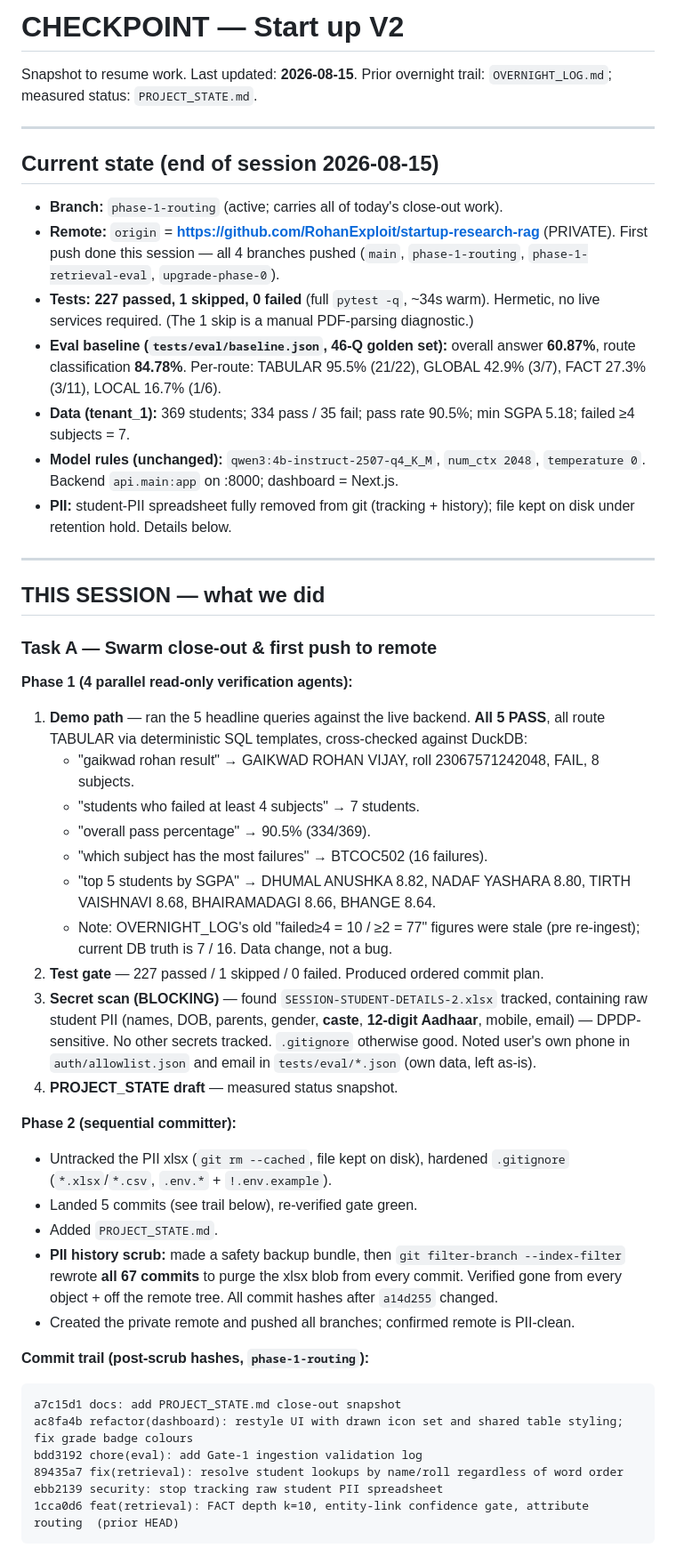
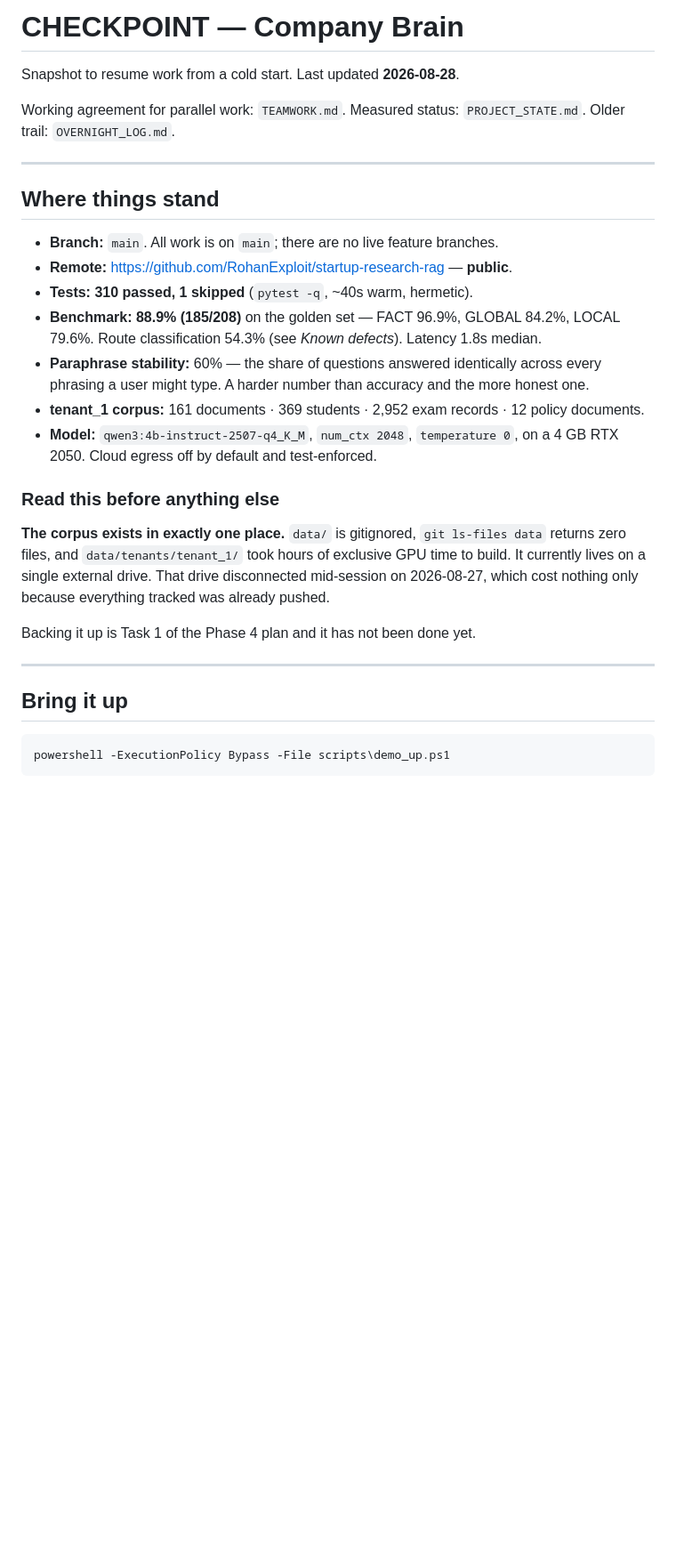
Before and after one commit to RohanExploit/startup-research-rag, a Markdown page: CHECKPOINT.md, the part around one of its changes. Shown at 89% size. Drawn GitHub-style; blank space fills up the shorter version.

````diff
--- a/CHECKPOINT.md
+++ b/CHECKPOINT.md
@@ -1,50 +1,33 @@
-# CHECKPOINT — Start up V2
+# CHECKPOINT — Company Brain
 
-Snapshot to resume work. Last updated: **2026-08-15**. Prior overnight trail: `OVERNIGHT_LOG.md`; measured status: `PROJECT_STATE.md`.
+Snapshot to resume work from a cold start. Last updated **2026-08-28**.
+
+Working agreement for parallel work: `TEAMWORK.md`.
+Measured status: `PROJECT_STATE.md`. Older trail: `OVERNIGHT_LOG.md`.
 
 ---
 
-## Current state (end of session 2026-08-15)
-- **Branch:** `phase-1-routing` (active; carries all of today's close-out work).
-- **Remote:** `origin` = **https://github.com/RohanExploit/startup-research-rag** (PRIVATE). First push done this session — all 4 branches pushed (`main`, `phase-1-routing`, `phase-1-retrieval-eval`, `upgrade-phase-0`).
-- **Tests:** **227 passed, 1 skipped, 0 failed** (full `pytest -q`, ~34s warm). Hermetic, no live services required. (The 1 skip is a manual PDF-parsing diagnostic.)
-- **Eval baseline (`tests/eval/baseline.json`, 46-Q golden set):** overall answer **60.87%**, route classification **84.78%**. Per-route: TABULAR 95.5% (21/22), GLOBAL 42.9% (3/7), FACT 27.3% (3/11), LOCAL 16.7% (1/6).
-- **Data (tenant_1):** 369 students; 334 pass / 35 fail; pass rate 90.5%; min SGPA 5.18; failed ≥4 subjects = 7.
-- **Model rules (unchanged):** `qwen3:4b-instruct-2507-q4_K_M`, `num_ctx 2048`, `temperature 0`. Backend `api.main:app` on :8000; dashboard = Next.js.
-- **PII:** student-PII spreadsheet fully removed from git (tracking + history); file kept on disk under retention hold. Details below.
+## Where things stand
+
+- **Branch:** `main`. All work is on `main`; there are no live feature branches.
+- **Remote:** https://github.com/RohanExploit/startup-research-rag — **public**.
+- **Tests:** **310 passed, 1 skipped** (`pytest -q`, ~40s warm, hermetic).
+- **Benchmark:** **88.9% (185/208)** on the golden set — FACT 96.9%, GLOBAL 84.2%, LOCAL 79.6%. Route classification 54.3% (see *Known defects*). Latency 1.8s median.
+- **Paraphrase stability:** 60% — the share of questions answered identically across every phrasing a user might type. A harder number than accuracy and the more honest one.
+- **tenant_1 corpus:** 161 documents · 369 students · 2,952 exam records · 12 policy documents.
+- **Model:** `qwen3:4b-instruct-2507-q4_K_M`, `num_ctx 2048`, `temperature 0`, on a 4 GB RTX 2050. Cloud egress off by default and test-enforced.
+
+### Read this before anything else
+
+**The corpus exists in exactly one place.** `data/` is gitignored, `git ls-files data` returns zero files, and `data/tenants/tenant_1/` took hours of exclusive GPU time to build. It currently lives on a single external drive. That drive disconnected mid-session on 2026-08-27, which cost nothing only because everything tracked was already pushed.
+
+Backing it up is Task 1 of the Phase 4 plan and it has not been done yet.
 
 ---
 
-## THIS SESSION — what we did
+## Bring it up
 
-### Task A — Swarm close-out & first push to remote
-
-**Phase 1 (4 parallel read-only verification agents):**
-1. **Demo path** — ran the 5 headline queries against the live backend. **All 5 PASS**, all route TABULAR via deterministic SQL templates, cross-checked against DuckDB:
-   - "gaikwad rohan result" → GAIKWAD ROHAN VIJAY, roll 23067571242048, FAIL, 8 subjects.
-   - "students who failed at least 4 subjects" → 7 students.
-   - "overall pass percentage" → 90.5% (334/369).
-   - "which subject has the most failures" → BTCOC502 (16 failures).
-   - "top 5 students by SGPA" → DHUMAL ANUSHKA 8.82, NADAF YASHARA 8.80, TIRTH VAISHNAVI 8.68, BHAIRAMADAGI 8.66, BHANGE 8.64.
-   - Note: OVERNIGHT_LOG's old "failed≥4 = 10 / ≥2 = 77" figures were stale (pre re-ingest); current DB truth is 7 / 16. Data change, not a bug.
-2. **Test gate** — 227 passed / 1 skipped / 0 failed. Produced ordered commit plan.
-3. **Secret scan (BLOCKING)** — found `SESSION-STUDENT-DETAILS-2.xlsx` tracked, containing raw student PII (names, DOB, parents, gender, **caste**, **12-digit Aadhaar**, mobile, email) — DPDP-sensitive. No other secrets tracked. `.gitignore` otherwise good. Noted user's own phone in `auth/allowlist.json` and email in `tests/eval/*.json` (own data, left as-is).
-4. **PROJECT_STATE draft** — measured status snapshot.
-
-**Phase 2 (sequential committer):**
-- Untracked the PII xlsx (`git rm --cached`, file kept on disk), hardened `.gitignore` (`*.xlsx`/`*.csv`, `.env.*` + `!.env.example`).
-- Landed 5 commits (see trail below), re-verified gate green.
-- Added `PROJECT_STATE.md`.
-- **PII history scrub:** made a safety backup bundle, then `git filter-branch --index-filter` rewrote **all 67 commits** to purge the xlsx blob from every commit. Verified gone from every object + off the remote tree. All commit hashes after `a14d255` changed.
-- Created the private remote and pushed all branches; confirmed remote is PII-clean.
-
-**Commit trail (post-scrub hashes, `phase-1-routing`):**
-```
-a7c15d1 docs: add PROJECT_STATE.md close-out snapshot
-ac8fa4b refactor(dashboard): restyle UI with drawn icon set and shared table styling; fix grade badge colours
-bdd3192 chore(eval): add Gate-1 ingestion validation log
-89435a7 fix(retrieval): resolve student lookups by name/roll regardless of word order
-ebb2139 security: stop tracking raw student PII spreadsheet
-1cca0d6 feat(retrieval): FACT depth k=10, entity-link confidence gate, attribute routing  (prior HEAD)
+```powershell
+powershell -ExecutionPolicy Bypass -File scripts\demo_up.ps1
 ```
 
````
Also changed, not shown: other parts of CHECKPOINT.md (+80 -25 lines).
